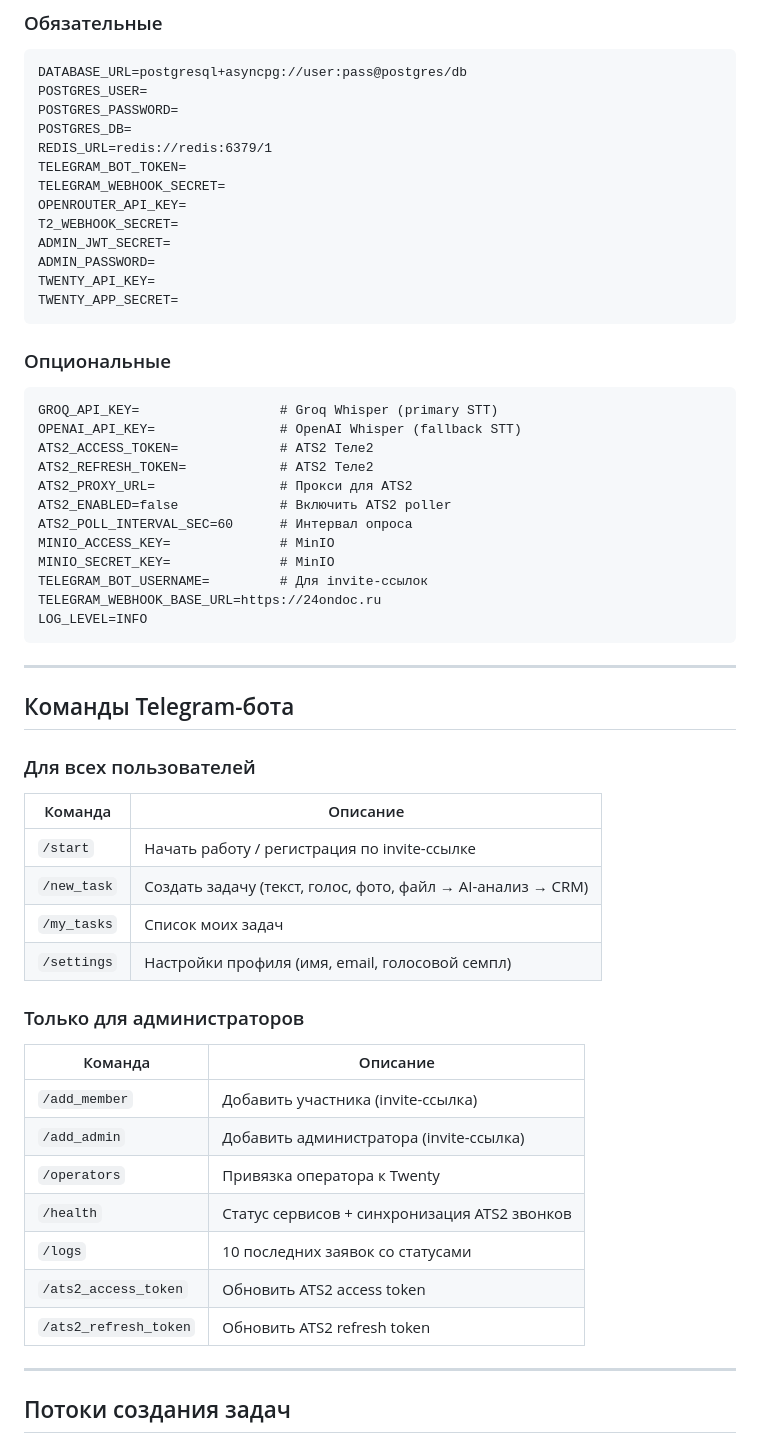
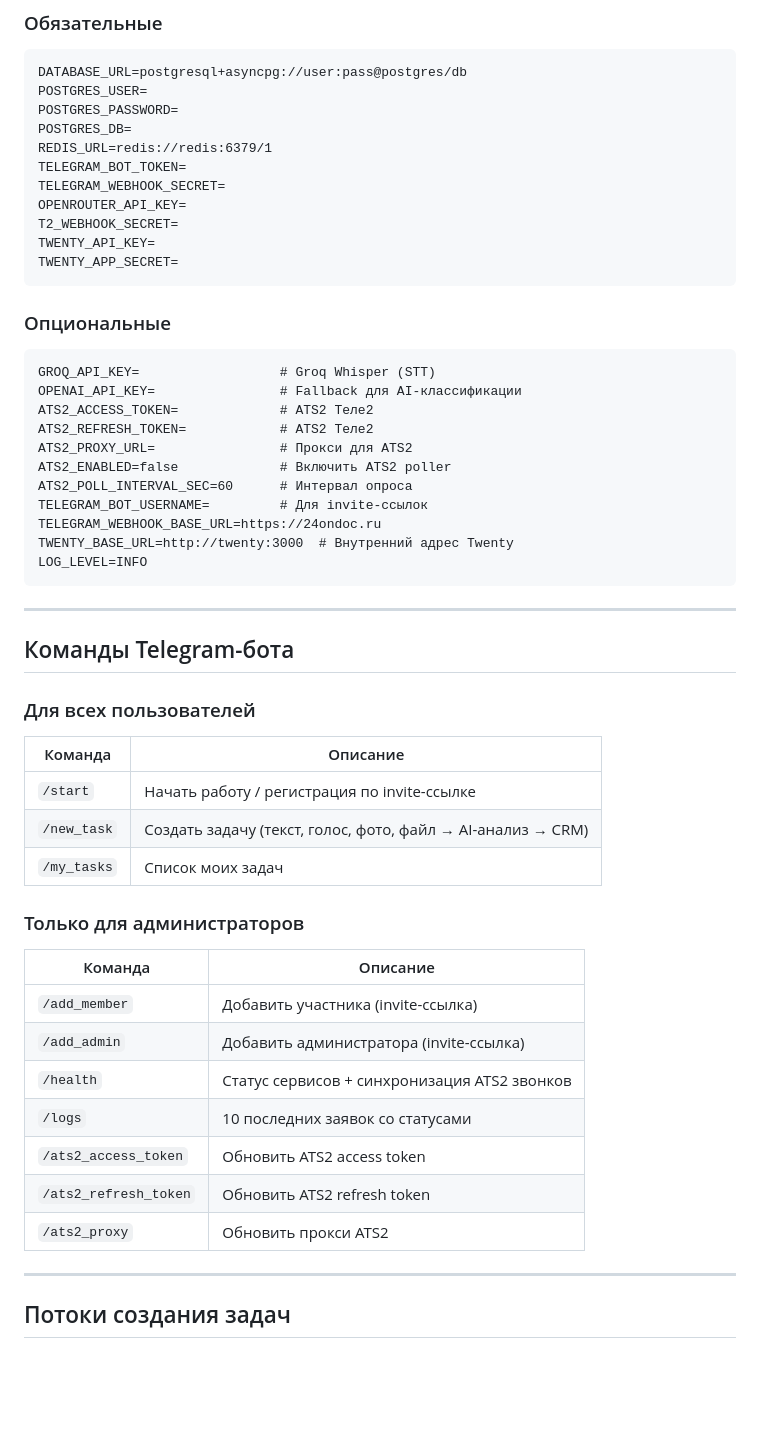
Before and after one commit to Rapid-dev-oleg/24ondoc, a Markdown page: docs/PROJECT.md, the part around one of its changes. Rendered like a GitHub page; blank space fills up the shorter version.

````diff
--- a/docs/PROJECT.md
+++ b/docs/PROJECT.md
@@ -116,25 +129,22 @@ TELEGRAM_BOT_TOKEN=
 TELEGRAM_WEBHOOK_SECRET=
 OPENROUTER_API_KEY=
 T2_WEBHOOK_SECRET=
-ADMIN_JWT_SECRET=
-ADMIN_PASSWORD=
 TWENTY_API_KEY=
 TWENTY_APP_SECRET=
 ```
 
 ### Опциональные
 ```
-GROQ_API_KEY=                  # Groq Whisper (primary STT)
-OPENAI_API_KEY=                # OpenAI Whisper (fallback STT)
+GROQ_API_KEY=                  # Groq Whisper (STT)
+OPENAI_API_KEY=                # Fallback для AI-классификации
 ATS2_ACCESS_TOKEN=             # ATS2 Теле2
 ATS2_REFRESH_TOKEN=            # ATS2 Теле2
 ATS2_PROXY_URL=                # Прокси для ATS2
 ATS2_ENABLED=false             # Включить ATS2 poller
 ATS2_POLL_INTERVAL_SEC=60      # Интервал опроса
-MINIO_ACCESS_KEY=              # MinIO
-MINIO_SECRET_KEY=              # MinIO
 TELEGRAM_BOT_USERNAME=         # Для invite-ссылок
 TELEGRAM_WEBHOOK_BASE_URL=https://24ondoc.ru
+TWENTY_BASE_URL=http://twenty:3000  # Внутренний адрес Twenty
 LOG_LEVEL=INFO
 ```
 
@@ -148,18 +158,17 @@ LOG_LEVEL=INFO
 | `/start` | Начать работу / регистрация по invite-ссылке |
 | `/new_task` | Создать задачу (текст, голос, фото, файл → AI-анализ → CRM) |
 | `/my_tasks` | Список моих задач |
-| `/settings` | Настройки профиля (имя, email, голосовой семпл) |
 
 ### Только для администраторов
 | Команда | Описание |
 |---------|----------|
 | `/add_member` | Добавить участника (invite-ссылка) |
 | `/add_admin` | Добавить администратора (invite-ссылка) |
-| `/operators` | Привязка оператора к Twenty |
 | `/health` | Статус сервисов + синхронизация ATS2 звонков |
 | `/logs` | 10 последних заявок со статусами |
 | `/ats2_access_token` | Обновить ATS2 access token |
 | `/ats2_refresh_token` | Обновить ATS2 refresh token |
+| `/ats2_proxy` | Обновить прокси ATS2 |
 
 ---
 
````
Also changed, not shown: other parts of docs/PROJECT.md (+38 -15 lines).
